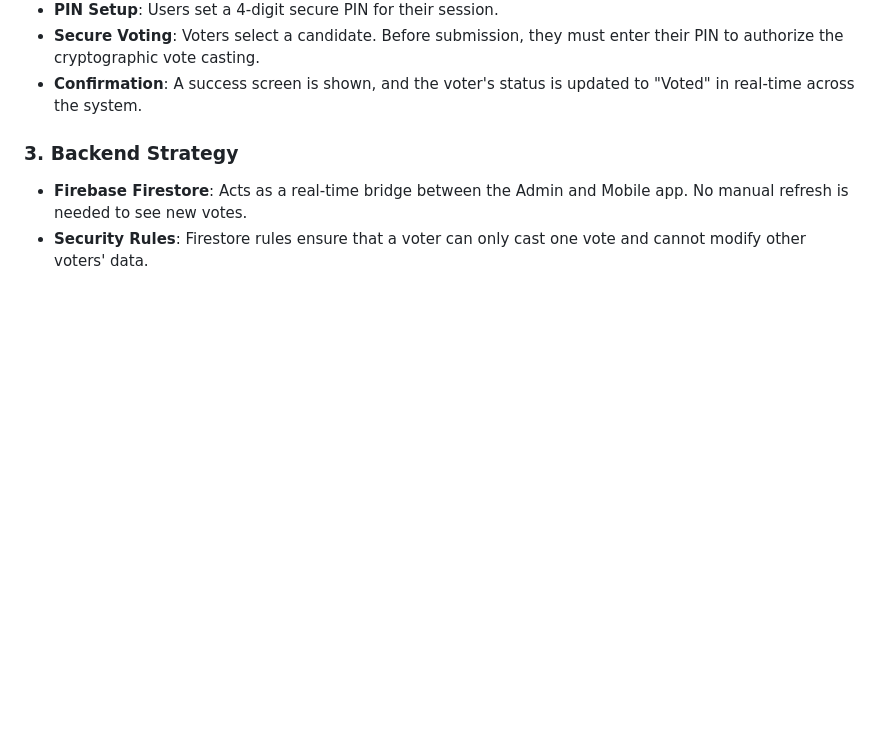
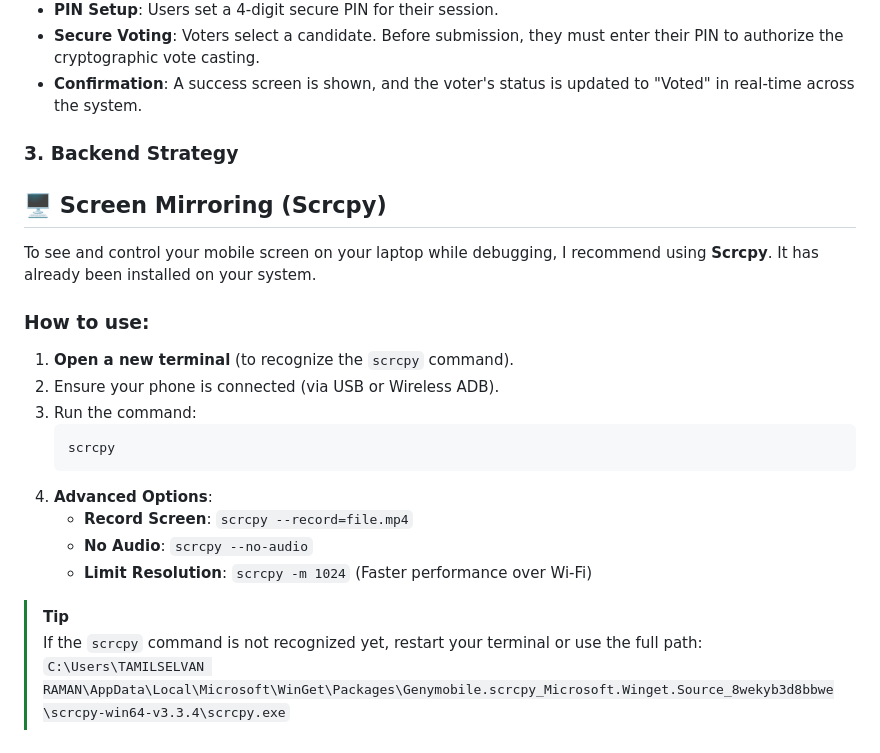
Before and after one commit to TamilselvanRaman/VotingSystem, a Markdown page: README.md, the part around the change. GitHub-like rendering; blank space fills up the shorter version.

Commit message:
Add Scrcpy mirroring guide to README

````diff
--- a/README.md
+++ b/README.md
@@ -173,5 +173,22 @@ The interface for the citizens. The workflow is:
 - **Confirmation**: A success screen is shown, and the voter's status is updated to "Voted" in real-time across the system.
 
 ### 3. Backend Strategy
-- **Firebase Firestore**: Acts as a real-time bridge between the Admin and Mobile app. No manual refresh is needed to see new votes.
-- **Security Rules**: Firestore rules ensure that a voter can only cast one vote and cannot modify other voters' data.
+## 🖥️ Screen Mirroring (Scrcpy)
+
+To see and control your mobile screen on your laptop while debugging, I recommend using **Scrcpy**. It has already been installed on your system.
+
+### How to use:
+1.  **Open a new terminal** (to recognize the `scrcpy` command).
+2.  Ensure your phone is connected (via USB or Wireless ADB).
+3.  Run the command:
+    ```bash
+    scrcpy
+    ```
+4.  **Advanced Options**:
+    - **Record Screen**: `scrcpy --record=file.mp4`
+    - **No Audio**: `scrcpy --no-audio`
+    - **Limit Resolution**: `scrcpy -m 1024` (Faster performance over Wi-Fi)
+
+> [!TIP]
+> If the `scrcpy` command is not recognized yet, restart your terminal or use the full path:
+> `C:\Users\TAMILSELVAN RAMAN\AppData\Local\Microsoft\WinGet\Packages\Genymobile.scrcpy_Microsoft.Winget.Source_8wekyb3d8bbwe\scrcpy-win64-v3.3.4\scrcpy.exe`
````
